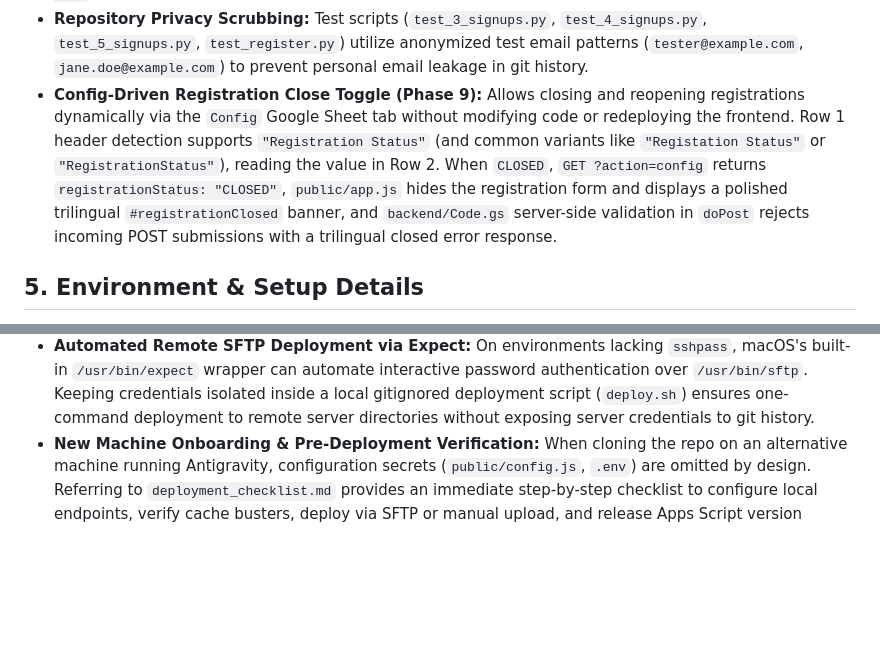
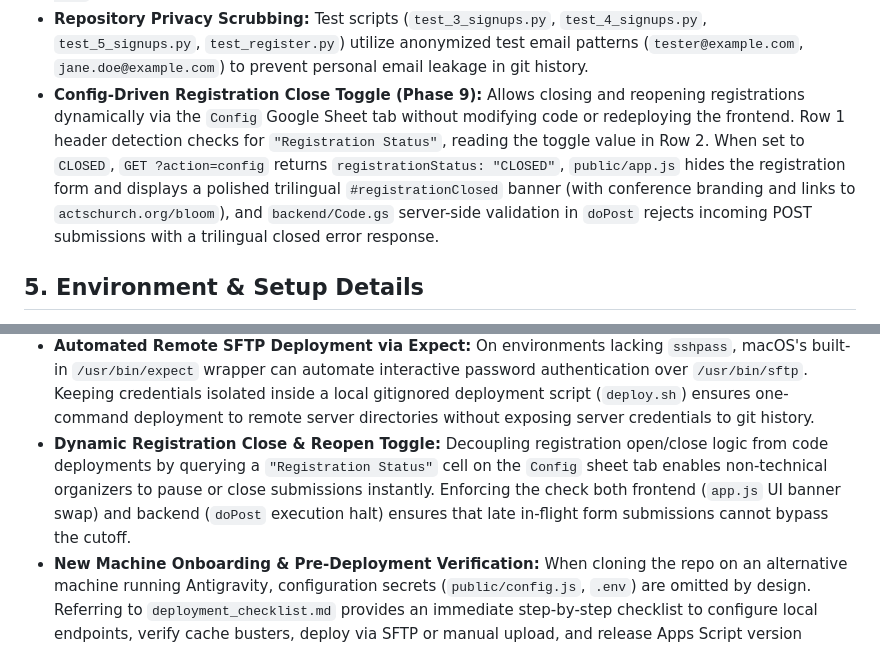
Before and after one commit to kuancheen/bloom-conference-2026, a Markdown page: walkthrough.md, 2 parts joined by grey strips. Rendered like a GitHub page; blank space fills up the shorter version.

Commit message:
docs: sync walkthrough.md and deployment_checklist.md with Phase 9 registration close details

```diff
--- a/walkthrough.md
+++ b/walkthrough.md
@@ -62,7 +62,7 @@ bloom-conference-2026/
 *   **Verified vs Registered Metric (`dashboard.html`, `dashboard.js`, `backend/Code.gs`):** The first KPI card on `/dashboard` now computes and displays verified payment counts alongside total registrations (`Verified / Registered`), highlighting verified signups in green and calculating real-time verified percentage in the subtitle.
 *   **Homes Code Formatting & Highlighting:** During registration in `public/app.js`, Homes Code input is automatically capitalized and single-digit codes are zero-padded (e.g. `sk1` → `SK01`, `kk2` → `KK02`, while preserving multi-digit entries like `BU11` and words like `LONDON`). On the Registrants List (`public/registrants.js`), `NONE` entries are prominently styled with a darker pink badge (`.homes-badge--none`) with high-contrast text for immediate identification.
 *   **Repository Privacy Scrubbing:** Test scripts (`test_3_signups.py`, `test_4_signups.py`, `test_5_signups.py`, `test_register.py`) utilize anonymized test email patterns (`tester@example.com`, `jane.doe@example.com`) to prevent personal email leakage in git history.
-*   **Config-Driven Registration Close Toggle (Phase 9):** Allows closing and reopening registrations dynamically via the `Config` Google Sheet tab without modifying code or redeploying the frontend. Row 1 header detection supports `"Registration Status"` (and common variants like `"Registation Status"` or `"RegistrationStatus"`), reading the value in Row 2. When `CLOSED`, `GET ?action=config` returns `registrationStatus: "CLOSED"`, `public/app.js` hides the registration form and displays a polished trilingual `#registrationClosed` banner, and `backend/Code.gs` server-side validation in `doPost` rejects incoming POST submissions with a trilingual closed error response.
+*   **Config-Driven Registration Close Toggle (Phase 9):** Allows closing and reopening registrations dynamically via the `Config` Google Sheet tab without modifying code or redeploying the frontend. Row 1 header detection checks for `"Registration Status"`, reading the toggle value in Row 2. When set to `CLOSED`, `GET ?action=config` returns `registrationStatus: "CLOSED"`, `public/app.js` hides the registration form and displays a polished trilingual `#registrationClosed` banner (with conference branding and links to `actschurch.org/bloom`), and `backend/Code.gs` server-side validation in `doPost` rejects incoming POST submissions with a trilingual closed error response.
 
 ## 5. Environment & Setup Details
 *   **Local Development:** `npm run dev` uses the `serve` package to host the `public/` directory locally. A local dummy `config.js` is required to prevent errors.
@@ -88,4 +88,5 @@ bloom-conference-2026/
 *   **Mobile Header Positioning Consistency:** On mobile viewports, placing variable-length UI elements (like dynamic user badges containing names and sign-out links) inside flex header containers alongside hamburger toggle buttons can displace the hamburger off-screen or shift it out of alignment. Splitting the badge into `.desktop-only-badge` and a dedicated sub-row (`#userBadgeMobile` / `.mobile-user-row`) below the header ensures the mobile menu button remains rock-solid in the top right across all portal pages.
 *   **Auth Gate User Experience & Perceived Latency:** When authenticating against OAuth identity providers and backend verification endpoints, defaulting all protected content sections to `display: none` without an active loading indicator leads to perceived blank page freezes. Introducing an explicit `#authLoadingState` card on page load provides immediate feedback while Google Identity Services loads and the backend responds.
 *   **Automated Remote SFTP Deployment via Expect:** On environments lacking `sshpass`, macOS's built-in `/usr/bin/expect` wrapper can automate interactive password authentication over `/usr/bin/sftp`. Keeping credentials isolated inside a local gitignored deployment script (`deploy.sh`) ensures one-command deployment to remote server directories without exposing server credentials to git history.
+*   **Dynamic Registration Close & Reopen Toggle:** Decoupling registration open/close logic from code deployments by querying a `"Registration Status"` cell on the `Config` sheet tab enables non-technical organizers to pause or close submissions instantly. Enforcing the check both frontend (`app.js` UI banner swap) and backend (`doPost` execution halt) ensures that late in-flight form submissions cannot bypass the cutoff.
 *   **New Machine Onboarding & Pre-Deployment Verification:** When cloning the repo on an alternative machine running Antigravity, configuration secrets (`public/config.js`, `.env`) are omitted by design. Referring to `deployment_checklist.md` provides an immediate step-by-step checklist to configure local endpoints, verify cache busters, deploy via SFTP or manual upload, and release Apps Script version increments without leaking sensitive tokens into git.
```
Also changed, not shown: deployment_checklist.md (+1 -0 lines).
